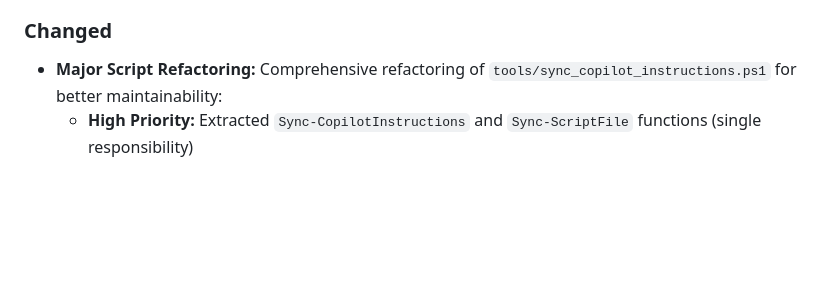
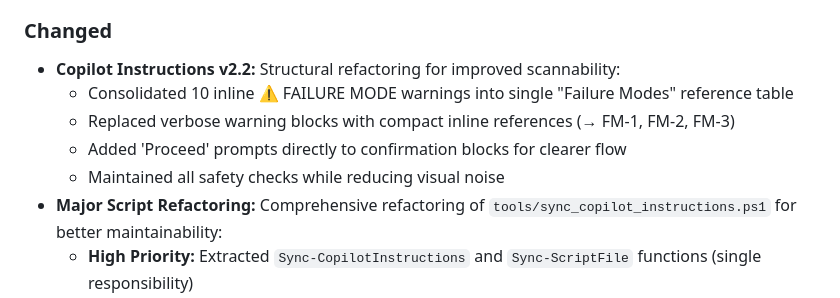
Before and after one commit to ziyilam3999/ai-file-search, a Markdown page: docs/changelog.md, the part around the change. Drawn GitHub-style; blank space fills up the shorter version.

Commit message:
refactor: consolidate copilot-instructions.md failure modes into reference table (v2.2)

```diff
--- a/docs/changelog.md
+++ b/docs/changelog.md
@@ -23,6 +23,11 @@ All notable changes to this project are documented in this file.
   - Prevents accidental exposure of personal AI instructions to company repos
 
 ### Changed
+- **Copilot Instructions v2.2:** Structural refactoring for improved scannability:
+  - Consolidated 10 inline ⚠️ FAILURE MODE warnings into single "Failure Modes" reference table
+  - Replaced verbose warning blocks with compact inline references (→ FM-1, FM-2, FM-3)
+  - Added 'Proceed' prompts directly to confirmation blocks for clearer flow
+  - Maintained all safety checks while reducing visual noise
 - **Major Script Refactoring:** Comprehensive refactoring of `tools/sync_copilot_instructions.ps1` for better maintainability:
   - **High Priority:** Extracted `Sync-CopilotInstructions` and `Sync-ScriptFile` functions (single responsibility)
   - **High Priority:** Simplified main loop from ~100 lines to 15 lines (80% reduction)
```
Also changed, not shown: docs/refactoring.md (+1 -0 lines).
